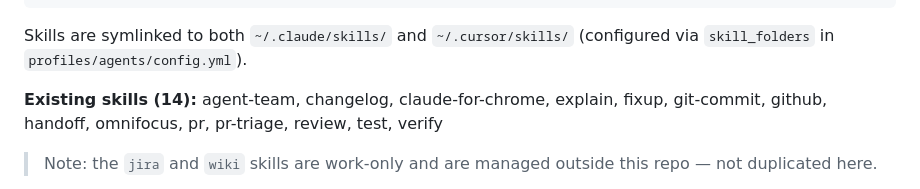
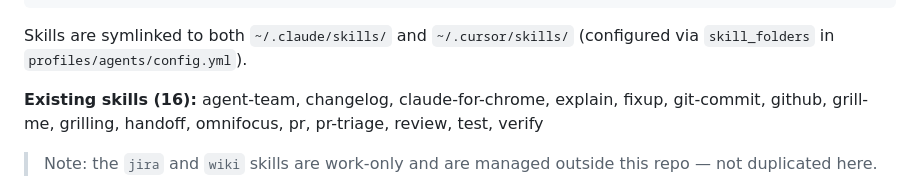
Before and after one commit to igrybkov/dotfiles, a Markdown page: CLAUDE.md, the part around the change. Rendered like a GitHub page.

Commit message:
feat(agents): add grill-me/grilling skills for stress-testing plans
Ports the viral "grill me" skill from mattpocock/skills: a relentless,
round-based interview that maps a plan into a design tree and works
the frontier of unblocked questions each round, dispatching sub-agents
for anything it can look up instead of asking the user.

Claude-Session: https://claude.ai/code/session_01Lbv675NRMbKvuGU4hAFhaj

````diff
--- a/CLAUDE.md
+++ b/CLAUDE.md
@@ -218,7 +218,7 @@ Workflow, usage patterns, examples...
 ```
 Skills are symlinked to both `~/.claude/skills/` and `~/.cursor/skills/` (configured via `skill_folders` in `profiles/agents/config.yml`).
 
-**Existing skills (14):** agent-team, changelog, claude-for-chrome, explain, fixup, git-commit, github, handoff, omnifocus, pr, pr-triage, review, test, verify
+**Existing skills (16):** agent-team, changelog, claude-for-chrome, explain, fixup, git-commit, github, grill-me, grilling, handoff, omnifocus, pr, pr-triage, review, test, verify
 
 > Note: the `jira` and `wiki` skills are work-only and are managed outside this repo — not duplicated here.
 
````
Also changed, not shown: 2 other files.
